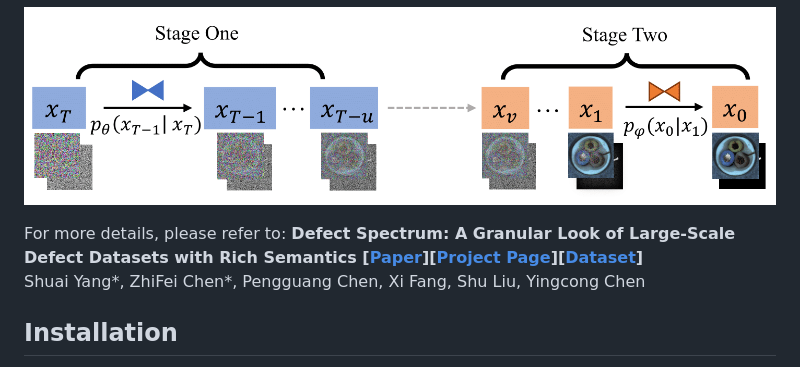
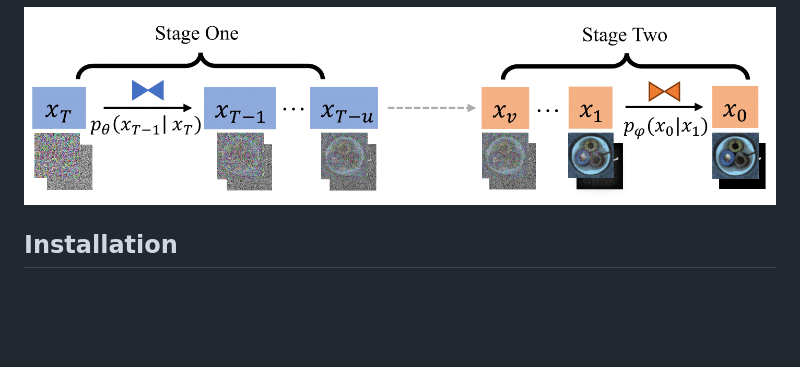
Before and after one commit to EnVision-Research/Defect_Spectrum, a Markdown page: README.md, the part around the change printed below. Drawn GitHub-style; blank space fills up the shorter version.

```diff
--- a/README.md
+++ b/README.md
@@ -11,9 +14,6 @@ Furthermore, we introduce **Defect-Gen**, a two-stage diffusion-based generator
 
 <p align="center"> <img src="docs/pipeline.png" width="100%"> </p>
 
-For more details, please refer to:
-**Defect Spectrum: A Granular Look of Large-Scale Defect Datasets with Rich Semantics [[Paper](https://arxiv.org/abs/2310.17316)][[Project Page](https://envision-research.github.io/Defect_Spectrum/)][[Dataset](https://huggingface.co/datasets/Andyson/DefectSpectrum)]** <br />
-Shuai Yang*, ZhiFei Chen*, Pengguang Chen, Xi Fang, Shu Liu, Yingcong Chen
 
 
 ## Installation
```
Also changed, not shown: other parts of README.md (+3 -0 lines).
